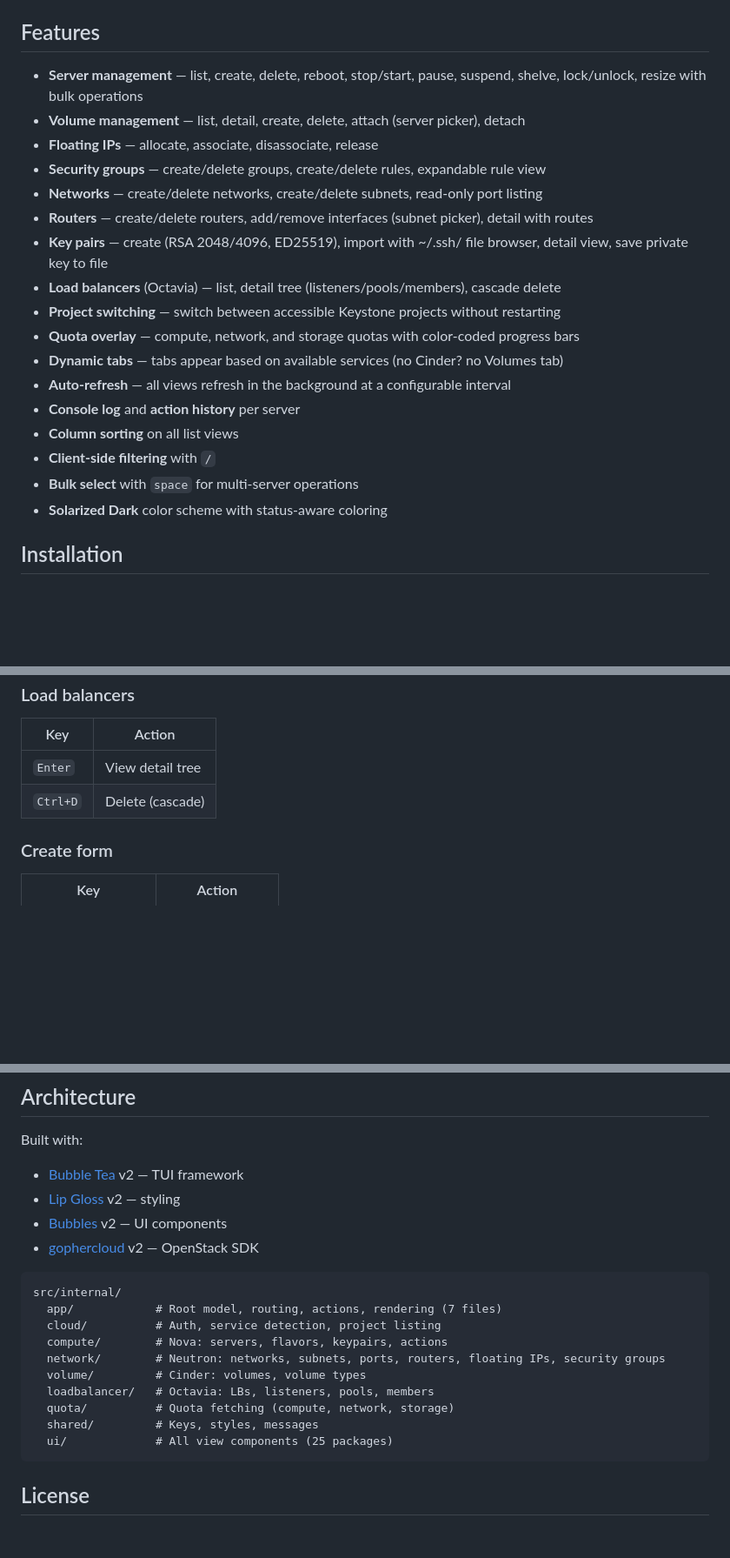
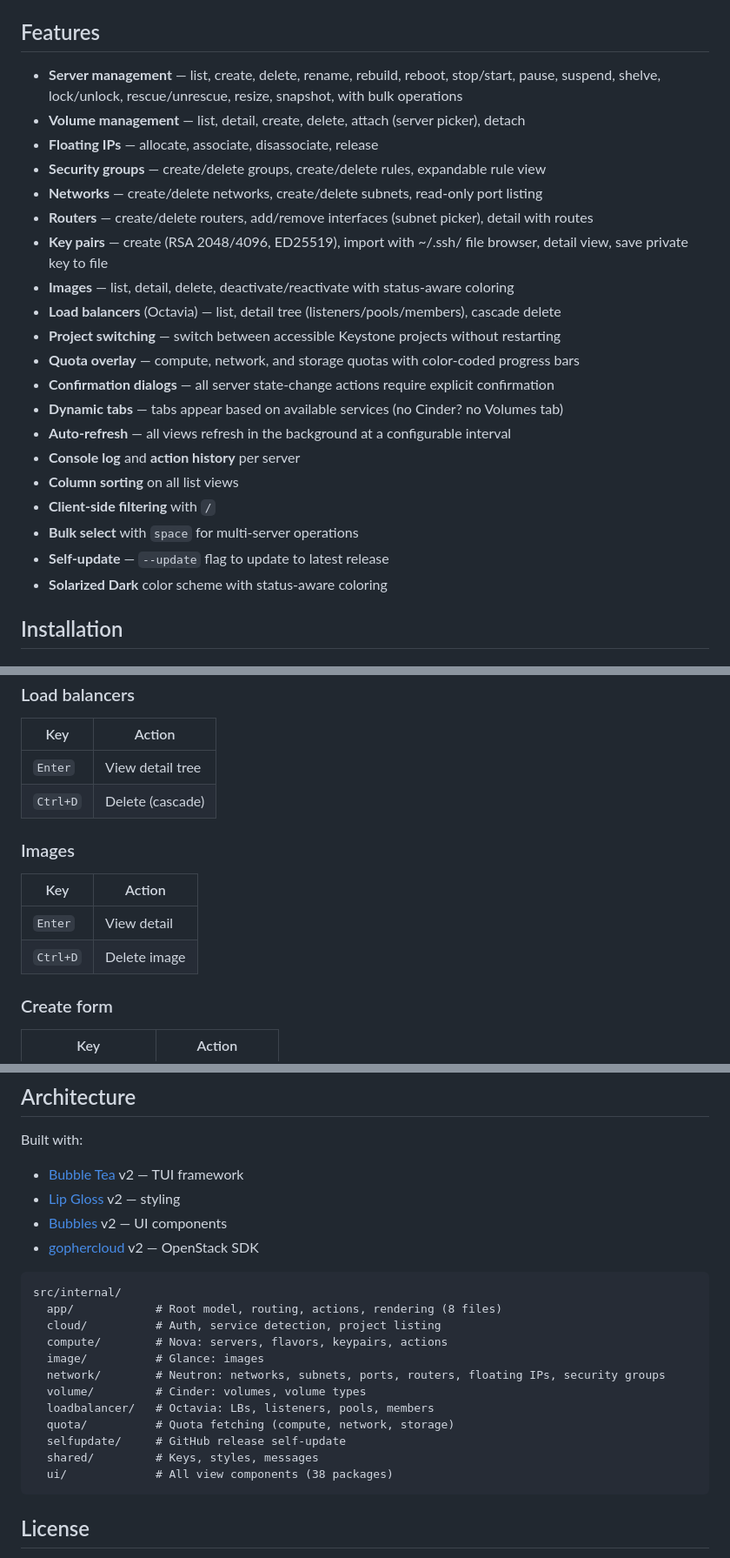
Before and after one commit to larkly/lazystack, a Markdown page: README.md, 3 parts joined by grey strips. Shown at 87% size. Drawn GitHub-style; blank space fills up the shorter version.

````diff
--- a/README.md
+++ b/README.md
@@ -26,22 +26,25 @@ Single binary. No runtime dependencies. Reads your standard `clouds.yaml`.
 
 ## Features
 
-- **Server management** — list, create, delete, reboot, stop/start, pause, suspend, shelve, lock/unlock, resize with bulk operations
+- **Server management** — list, create, delete, rename, rebuild, reboot, stop/start, pause, suspend, shelve, lock/unlock, rescue/unrescue, resize, snapshot, with bulk operations
 - **Volume management** — list, detail, create, delete, attach (server picker), detach
 - **Floating IPs** — allocate, associate, disassociate, release
 - **Security groups** — create/delete groups, create/delete rules, expandable rule view
 - **Networks** — create/delete networks, create/delete subnets, read-only port listing
 - **Routers** — create/delete routers, add/remove interfaces (subnet picker), detail with routes
 - **Key pairs** — create (RSA 2048/4096, ED25519), import with ~/.ssh/ file browser, detail view, save private key to file
+- **Images** — list, detail, delete, deactivate/reactivate with status-aware coloring
 - **Load balancers** (Octavia) — list, detail tree (listeners/pools/members), cascade delete
 - **Project switching** — switch between accessible Keystone projects without restarting
 - **Quota overlay** — compute, network, and storage quotas with color-coded progress bars
+- **Confirmation dialogs** — all server state-change actions require explicit confirmation
 - **Dynamic tabs** — tabs appear based on available services (no Cinder? no Volumes tab)
 - **Auto-refresh** — all views refresh in the background at a configurable interval
 - **Console log** and **action history** per server
 - **Column sorting** on all list views
 - **Client-side filtering** with `/`
 - **Bulk select** with `space` for multi-server operations
+- **Self-update** — `--update` flag to update to latest release
 - **Solarized Dark** color scheme with status-aware coloring
 
 ## Installation
@@ -234,6 +247,13 @@ No additional configuration is needed. If only one cloud is defined, lazystack c
 | `Enter` | View detail tree |
 | `Ctrl+D` | Delete (cascade) |
 
+### Images
+
+| Key | Action |
+|-----|--------|
+| `Enter` | View detail |
+| `Ctrl+D` | Delete image |
+
 ### Create form
 
 | Key | Action |
@@ -254,15 +274,17 @@ Built with:
 
 ```
 src/internal/
-  app/            # Root model, routing, actions, rendering (7 files)
+  app/            # Root model, routing, actions, rendering (8 files)
   cloud/          # Auth, service detection, project listing
   compute/        # Nova: servers, flavors, keypairs, actions
+  image/          # Glance: images
   network/        # Neutron: networks, subnets, ports, routers, floating IPs, security groups
   volume/         # Cinder: volumes, volume types
   loadbalancer/   # Octavia: LBs, listeners, pools, members
   quota/          # Quota fetching (compute, network, storage)
+  selfupdate/     # GitHub release self-update
   shared/         # Keys, styles, messages
-  ui/             # All view components (25 packages)
+  ui/             # All view components (38 packages)
 ```
 
 ## License
````
Also changed, not shown: other parts of README.md (+10 -0 lines), PRD.md (+117 -17 lines).
